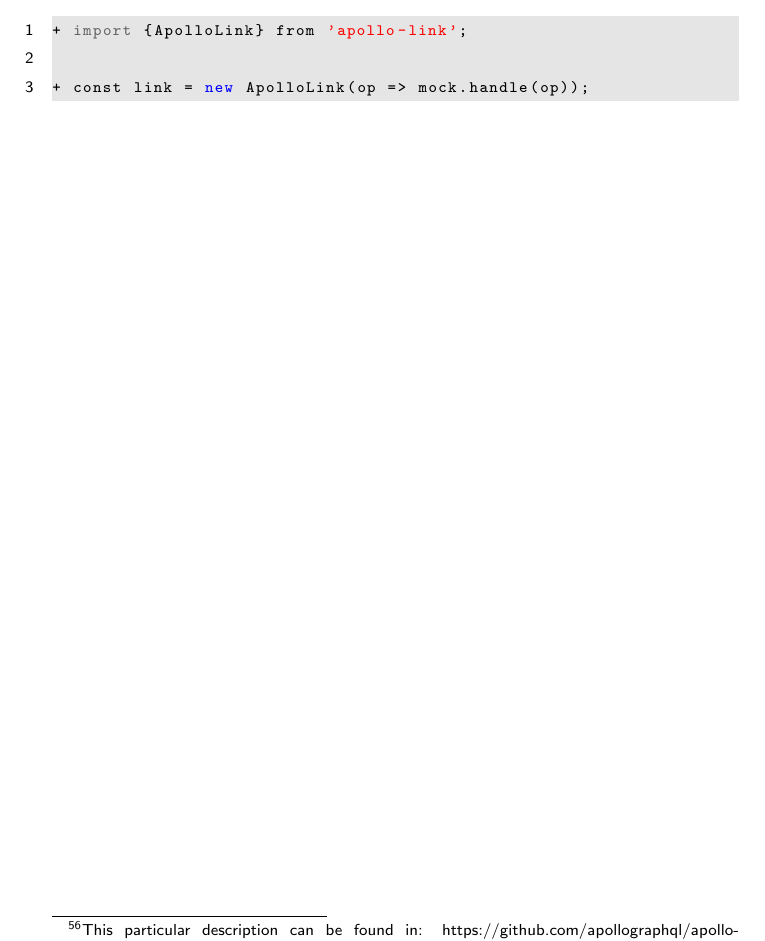
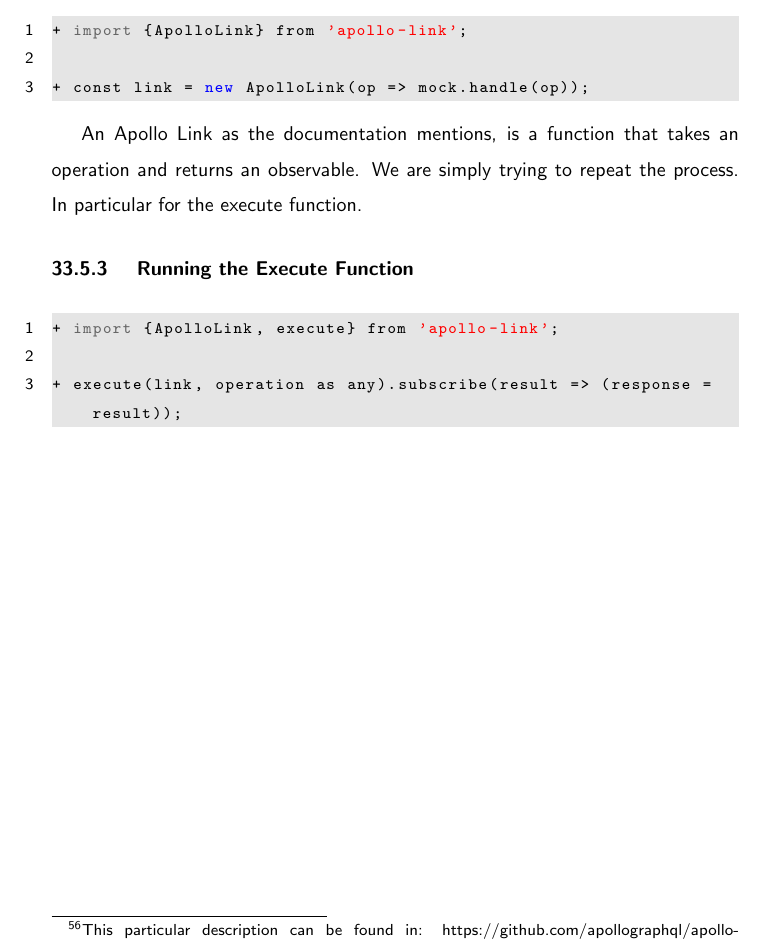
Before and after one commit to razroo/angular-content, a LaTeX document (main.tex, which reads apollo/unit-testing-apollo/unit-testing-apollo.tex): part of page 102 of 108, cut so that both start at the same text. Compiled offline with pdfLaTeX.

Commit message:
Benchmark progress towards running the execute function for the apollo unit testing functionality.

```diff
--- a/apollo/unit-testing-apollo/unit-testing-apollo.tex
+++ b/apollo/unit-testing-apollo/unit-testing-apollo.tex
@@ -125,3 +125,14 @@
 
 + const link = new ApolloLink(op => mock.handle(op));
 \end{lstlisting}
+
+An Apollo Link as the documentation mentions, is a function that takes an
+operation and returns an observable. We are simply trying to repeat the process.
+In particular for the execute function.
+
+\subsubsection { Running the Execute Function }
+\begin{lstlisting}
++ import {ApolloLink, execute} from 'apollo-link';
+
++ execute(link, operation as any).subscribe(result => (response = result));
+\end{lstlisting}
```
